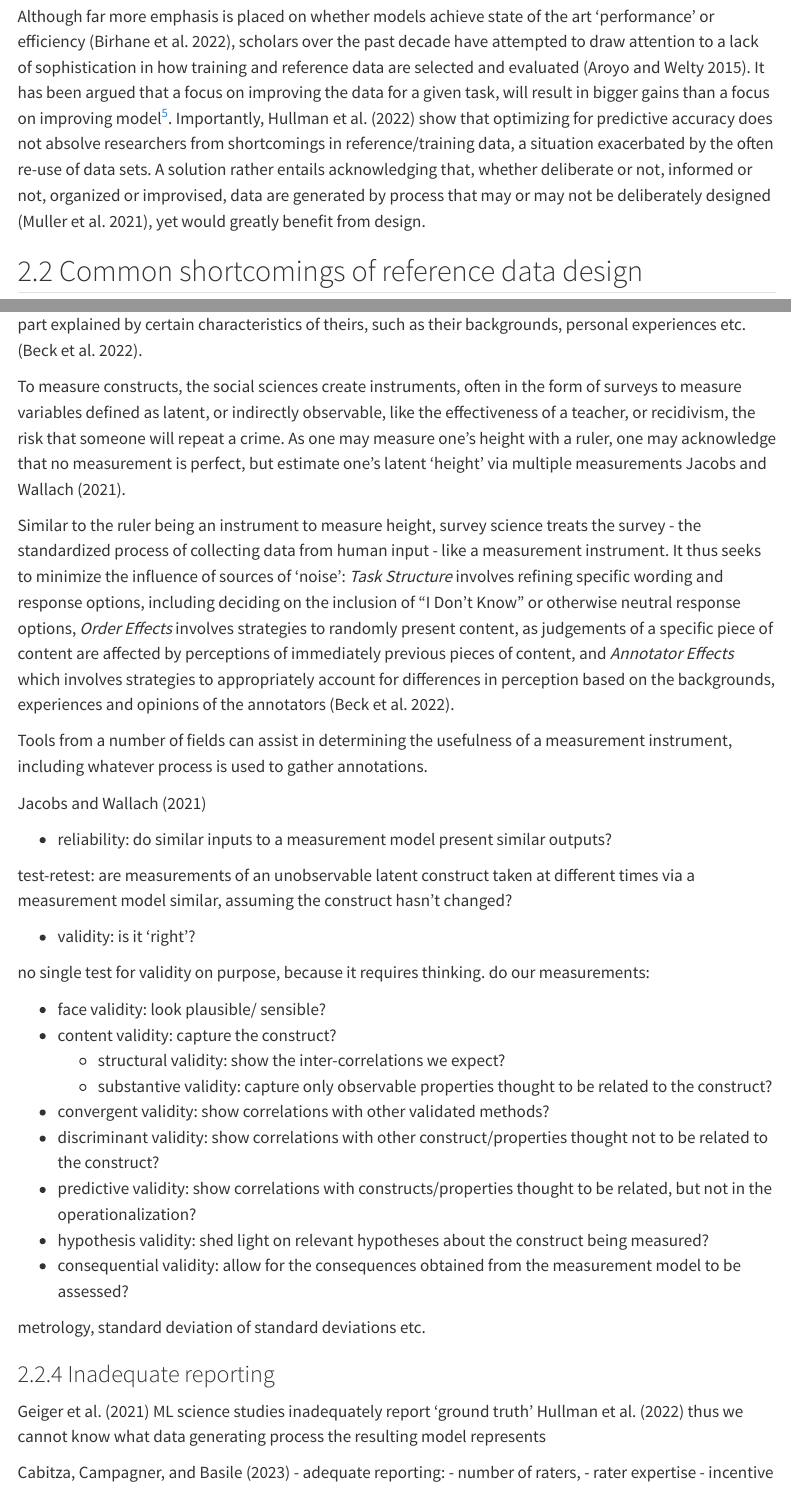
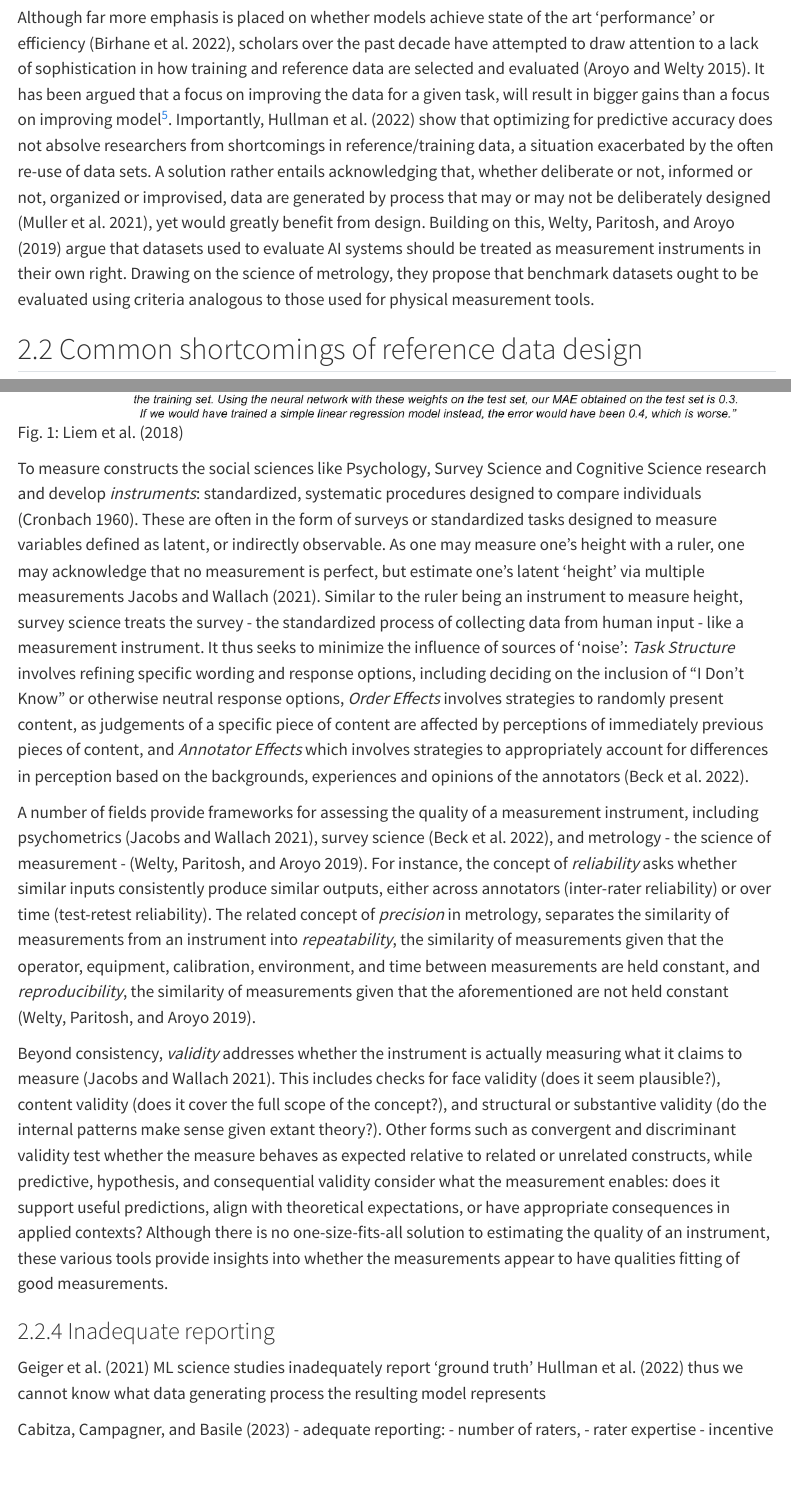
Before and after one commit to andrew0302/thesis_introduction, a Quarto document (index.qmd): the page in a window 1100 px wide, from 3200 px down before the commit and from 3220 px down after it, so that both start at the same text, and a second part further down, joined at a grey line. Rendered offline with R 4.5, knitr and Pandoc in place of Quarto, with nearby package versions; menus at the side of the page are left out.

Commit message:
completed draft of measurement bias section

```diff
--- a/index.qmd
+++ b/index.qmd
@@ -39,5 +39,5 @@ Furthermore, training/reference data sets are often re-used, magnifying their im
 
-Although far more emphasis is placed on whether models achieve state of the art 'performance' or efficiency [@birhane2022values], scholars over the past decade have attempted to draw attention to a lack of sophistication in how training and reference data are selected and evaluated [@aroyo2015truth]. It has been argued that a focus on improving the data for a given task, will result in bigger gains than a focus on improving model[^2]. Importantly, @hullman2022worst show that optimizing for predictive accuracy does not absolve researchers from shortcomings in reference/training data, a situation exacerbated by the often re-use of data sets. A solution rather entails acknowledging that, whether deliberate or not, informed or not, organized or improvised, data are generated by process that may or may not be deliberately designed [@muller2021designing], yet would greatly benefit from design.
+Although far more emphasis is placed on whether models achieve state of the art 'performance' or efficiency [@birhane2022values], scholars over the past decade have attempted to draw attention to a lack of sophistication in how training and reference data are selected and evaluated [@aroyo2015truth]. It has been argued that a focus on improving the data for a given task, will result in bigger gains than a focus on improving model[^2]. Importantly, @hullman2022worst show that optimizing for predictive accuracy does not absolve researchers from shortcomings in reference/training data, a situation exacerbated by the often re-use of data sets. A solution rather entails acknowledging that, whether deliberate or not, informed or not, organized or improvised, data are generated by process that may or may not be deliberately designed [@muller2021designing], yet would greatly benefit from design. Building on this, @welty2019metrology argue that datasets used to evaluate AI systems should be treated as measurement instruments in their own right. Drawing on the science of metrology, they propose that benchmark datasets ought to be evaluated using criteria analogous to those used for physical measurement tools.
 
 [^2]: https://www.youtube.com/watch?v=06-AZXmwHjo
 
@@ -80,3 +80,4 @@ The social sciences treat data from people as imperfect observations of a latent
 
 ![](images/Liem_2018_figure_1.png) Fig. 1: @liem2018psychology
 
+To measure constructs the social sciences like Psychology, Survey Science and Cognitive Science research and develop *instruments*: standardized, systematic procedures designed to compare individuals [@cronbach1960essentials]. These are often in the form of surveys or standardized tasks designed to measure variables defined as latent, or indirectly observable. As one may measure one's height with a ruler, one may acknowledge that no measurement is perfect, but estimate one's latent 'height' via multiple measurements @jacobs2021measurement. Similar to the ruler being an instrument to measure height, survey science treats the survey - the standardized process of collecting data from human input - like a measurement instrument. It thus seeks to minimize the influence of sources of 'noise': *Task Structure* involves refining specific wording and response options, including deciding on the inclusion of "I Don't Know" or otherwise neutral response options, *Order Effects* involves strategies to randomly present content, as judgements of a specific piece of content are affected by perceptions of immediately previous pieces of content, and *Annotator Effects* which involves strategies to appropriately account for differences in perception based on the backgrounds, experiences and opinions of the annotators [@beck2022improving].
@@ -84,46 +84,7 @@ More concretely, @aroyo2015truth operationalize their term 'crowd truth' as the
 
-To measure constructs, the social sciences create instruments, often in the form of surveys to measure variables defined as latent, or indirectly observable, like the effectiveness of a teacher, or recidivism, the risk that someone will repeat a crime. As one may measure one's height with a ruler, one may acknowledge that no measurement is perfect, but estimate one's latent 'height' via multiple measurements @jacobs2021measurement.
+A number of fields provide frameworks for assessing the quality of a measurement instrument, including psychometrics [@jacobs2021measurement], survey science [@beck2022improving], and metrology - the science of measurement - [@welty2019metrology]. For instance, the concept of *reliability* asks whether similar inputs consistently produce similar outputs, either across annotators (inter-rater reliability) or over time (test-retest reliability). The related concept of *precision* in metrology, separates the similarity of measurements from an instrument into *repeatability*, the similarity of measurements given that the operator, equipment, calibration, environment, and time between measurements are held constant, and *reproducibility*, the similarity of measurements given that the aforementioned are not held constant [@welty2019metrology].
 
-<!--
-Gathering useful data from people is non-trivial, as human judgments are imperfect. One illustration involves their own knowledge. @griffin2004perspectives review errors and biases in people's confidence in their judgements, based on answered questions from an almanac, and confidence in the correctness of the responses. They identify a number of patterns, e.g. over/under prediction whereby the confidence score is consistently higher/lower than accuracy, and review a number of reasons, e.g. confirmation bias whereby there is an increases tendency to favor interpretations that fit one's understanding.
--->
-
-Similar to the ruler being an instrument to measure height, survey science treats the survey - the standardized process of collecting data from human input - like a measurement instrument. It thus seeks to minimize the influence of sources of 'noise': *Task Structure* involves refining specific wording and response options, including deciding on the inclusion of "I Don't Know" or otherwise neutral response options, *Order Effects* involves strategies to randomly present content, as judgements of a specific piece of content are affected by perceptions of immediately previous pieces of content, and *Annotator Effects* which involves strategies to appropriately account for differences in perception based on the backgrounds, experiences and opinions of the annotators [@beck2022improving].
-
-Tools from a number of fields can assist in determining the usefulness of a measurement instrument, including whatever process is used to gather annotations.
-
-@jacobs2021measurement
-
--   reliability: do similar inputs to a measurement model present
-    similar outputs?
-
-test-retest: are measurements of an unobservable latent construct taken
-at different times via a measurement model similar, assuming the
-construct hasn't changed?
-
--   validity: is it 'right'?
-
-no single test for validity on purpose, because it requires thinking. do
-our measurements:
-
--   face validity: look plausible/ sensible?
--   content validity: capture the construct?
-    -   structural validity: show the inter-correlations we expect?
-    -   substantive validity: capture only observable properties thought
-        to be related to the construct?
--   convergent validity: show correlations with other validated methods?
--   discriminant validity: show correlations with other
-    construct/properties thought not to be related to the construct?
--   predictive validity: show correlations with constructs/properties
-    thought to be related, but not in the operationalization?
--   hypothesis validity: shed light on relevant hypotheses about the
-    construct being measured?
--   consequential validity: allow for the consequences obtained from the
-    measurement model to be assessed?
-
-
-metrology, standard deviation of standard deviations etc.
-
+Beyond consistency, *validity* addresses whether the instrument is actually measuring what it claims to measure [@jacobs2021measurement]. This includes checks for face validity (does it seem plausible?), content validity (does it cover the full scope of the concept?), and structural or substantive validity (do the internal patterns make sense given extant theory?). Other forms such as convergent and discriminant validity test whether the measure behaves as expected relative to related or unrelated constructs, while predictive, hypothesis, and consequential validity consider what the measurement enables: does it support useful predictions, align with theoretical expectations, or have appropriate consequences in applied contexts? Although there is no one-size-fits-all solution to estimating the quality of an instrument, these various tools provide insights into whether the measurements appear to have qualities fitting of good measurements.
 
 ### Inadequate reporting
 
--- a/references.bib
+++ b/references.bib
@@ -68,6 +68,12 @@
   pages={248--255},
   year={2009},
   organization={Ieee}
+}
+@book{cronbach1960essentials,
+  title={Essentials of Psychological Testing, 2nd Edition},
+  author={Cronbach, L. J.},
+  year={1960},
+  publisher={Harper}
 }
 @article{everingham2010pascal,
   title={The pascal visual object classes (voc) challenge},
```
Also changed, not shown: docs/search.json, index.qmd (9 more changed lines), 2 other files.
